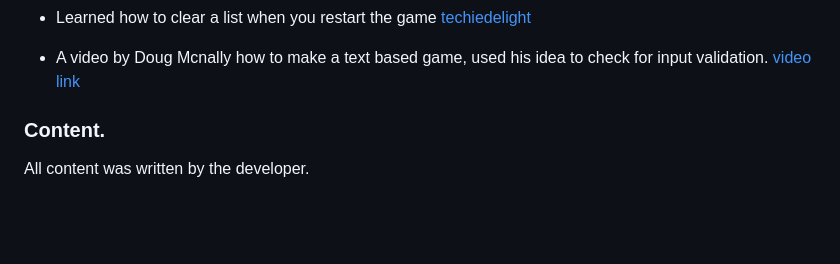
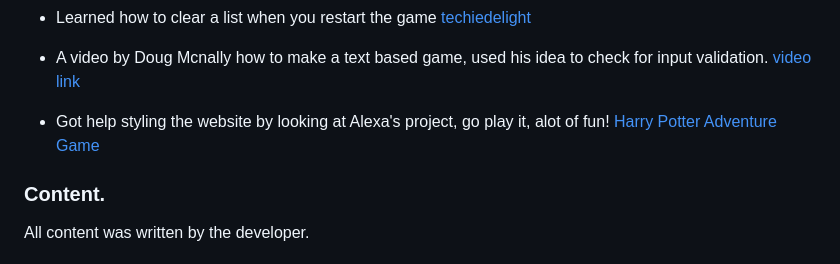
Before and after one commit to andreas-ka/bigfoot-rage, a Markdown page: README.md, the part around the change. Rendered like a GitHub page; blank space fills up the shorter version.

```diff
--- a/README.md
+++ b/README.md
@@ -128,6 +128,8 @@ _____________________________________________________________________________
 
 - A video by Doug Mcnally how to make a text based game, used his idea to check for input validation. [video link](https://www.youtube.com/watch?v=miuHrP2O7Jw&ab_channel=DougMcNally)
 
+- Got help styling the website by looking at Alexa's project, go play it, alot of fun! [Harry Potter Adventure Game](https://github.com/AlexaH88/harry-potter-adventure-game)
+
 
 ### Content.
 All content was written by the developer.
```
Also changed, not shown: assets/images/website_background.jpeg (added), 2 other files.
